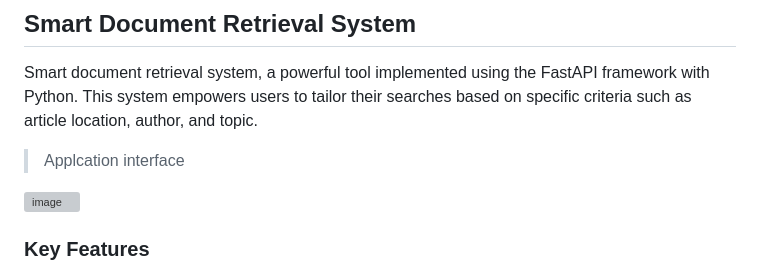
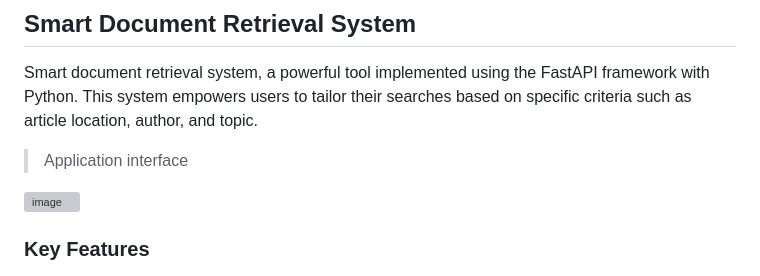
Before and after one commit to yaseen-asaliya/Smart-Document-Retrieval-System, a Markdown page: README.md, the part around the change. GitHub-like rendering; grey boxes are pictures that could not be loaded.

```diff
--- a/README.md
+++ b/README.md
@@ -2,7 +2,7 @@
 
 Smart document retrieval system, a powerful tool implemented using the FastAPI framework with Python. This system empowers users to tailor their searches based on specific criteria such as article location, author, and topic.
 
-> Applcation interface
+> Application interface
 
 ![image](https://github.com/yaseen-asaliya/Smart-Document-Retrieval-System/assets/59315877/5cc89f26-4cae-4963-90e7-a92f28c763d5)
 
```
